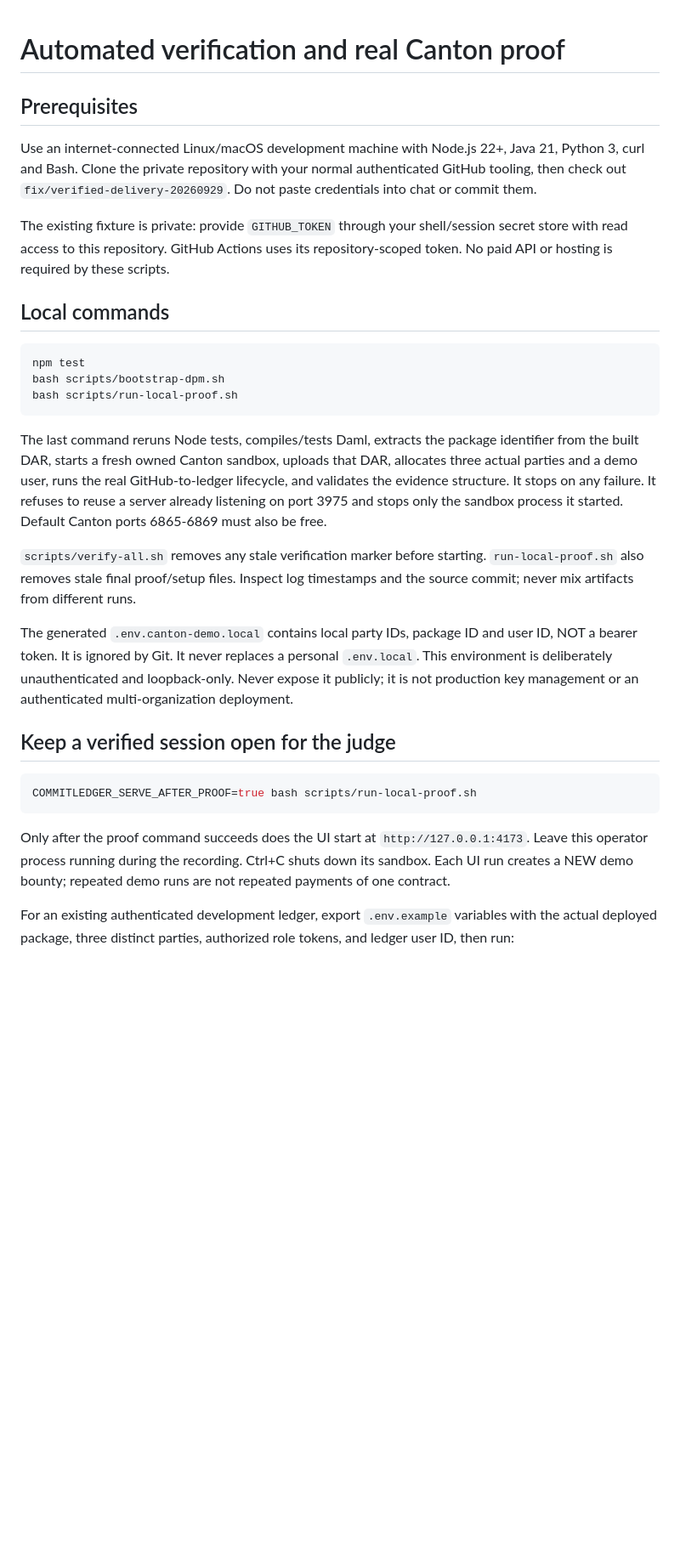
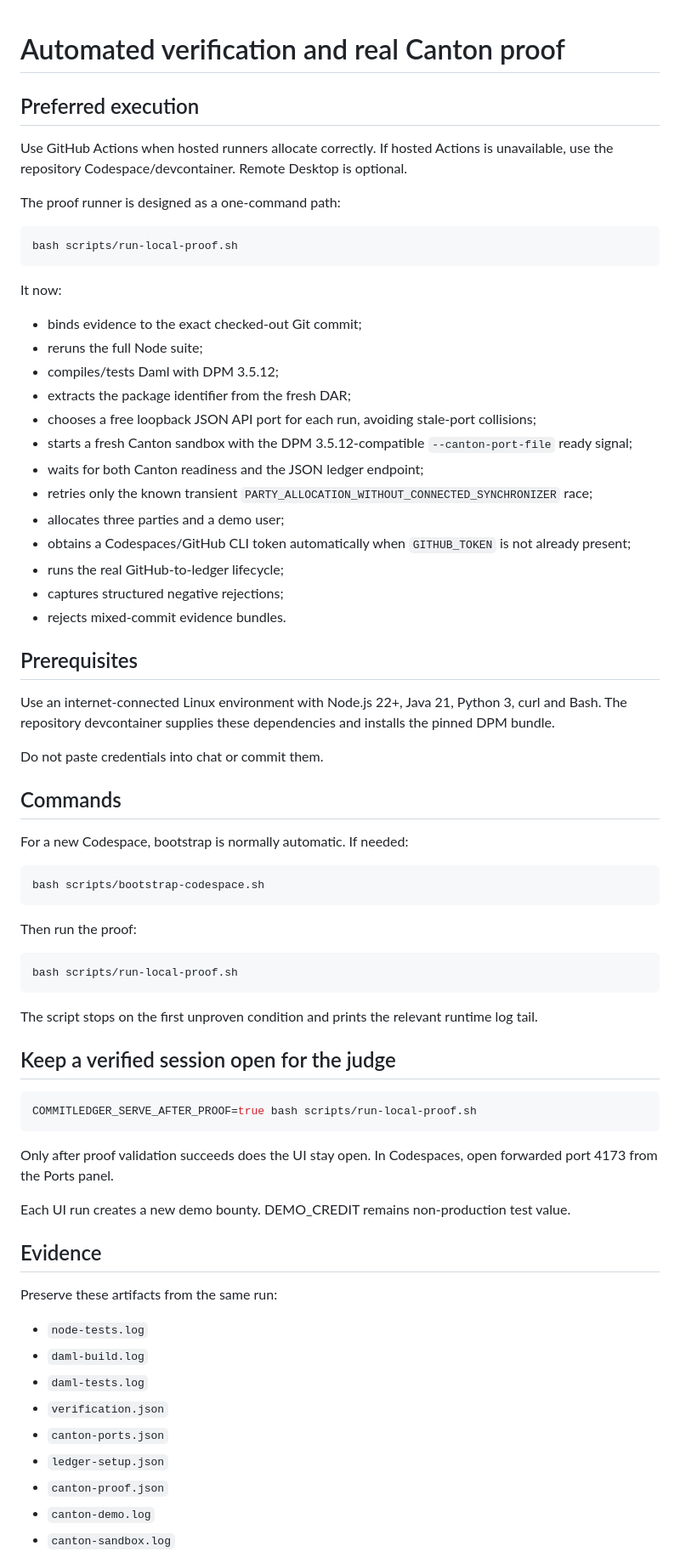
Before and after one commit to Saidur-droid/CommitLedger, a Markdown page: docs/AUTOMATED_RUNBOOK.md, the part around one of its changes. Shown at 85% size. Drawn GitHub-style; blank space fills up the shorter version.

Commit message:
docs: make proof runner one-command and collision-free

````diff
--- a/docs/AUTOMATED_RUNBOOK.md
+++ b/docs/AUTOMATED_RUNBOOK.md
@@ -1,24 +1,51 @@
 # Automated verification and real Canton proof
+
+## Preferred execution
+
+Use GitHub Actions when hosted runners allocate correctly. If hosted Actions is unavailable, use the repository Codespace/devcontainer. Remote Desktop is optional.
+
+The proof runner is designed as a one-command path:
+
+```bash
+bash scripts/run-local-proof.sh
+```
+
+It now:
+- binds evidence to the exact checked-out Git commit;
+- reruns the full Node suite;
+- compiles/tests Daml with DPM 3.5.12;
+- extracts the package identifier from the fresh DAR;
+- chooses a free loopback JSON API port for each run, avoiding stale-port collisions;
+- starts a fresh Canton sandbox with the DPM 3.5.12-compatible `--canton-port-file` ready signal;
+- waits for both Canton readiness and the JSON ledger endpoint;
+- retries only the known transient `PARTY_ALLOCATION_WITHOUT_CONNECTED_SYNCHRONIZER` race;
+- allocates three parties and a demo user;
+- obtains a Codespaces/GitHub CLI token automatically when `GITHUB_TOKEN` is not already present;
+- runs the real GitHub-to-ledger lifecycle;
+- captures structured negative rejections;
+- rejects mixed-commit evidence bundles.
 
 ## Prerequisites
 
-Use an internet-connected Linux/macOS development machine with Node.js 22+, Java 21, Python 3, curl and Bash. Clone the private repository with your normal authenticated GitHub tooling, then check out `fix/verified-delivery-20260929`. Do not paste credentials into chat or commit them.
+Use an internet-connected Linux environment with Node.js 22+, Java 21, Python 3, curl and Bash. The repository devcontainer supplies these dependencies and installs the pinned DPM bundle.
 
-The existing fixture is private: provide `GITHUB_TOKEN` through your shell/session secret store with read access to this repository. GitHub Actions uses its repository-scoped token. No paid API or hosting is required by these scripts.
+Do not paste credentials into chat or commit them.
 
-## Local commands
+## Commands
+
+For a new Codespace, bootstrap is normally automatic. If needed:
 
 ```bash
-npm test
-bash scripts/bootstrap-dpm.sh
+bash scripts/bootstrap-codespace.sh
+```
+
+Then run the proof:
+
+```bash
 bash scripts/run-local-proof.sh
 ```
 
-The last command reruns Node tests, compiles/tests Daml, extracts the package identifier from the built DAR, starts a fresh owned Canton sandbox, uploads that DAR, allocates three actual parties and a demo user, runs the real GitHub-to-ledger lifecycle, and validates the evidence structure. It stops on any failure. It refuses to reuse a server already listening on port 3975 and stops only the sandbox process it started. Default Canton ports 6865-6869 must also be free.
-
-`scripts/verify-all.sh` removes any stale verification marker before starting. `run-local-proof.sh` also removes stale final proof/setup files. Inspect log timestamps and the source commit; never mix artifacts from different runs.
-
-The generated `.env.canton-demo.local` contains local party IDs, package ID and user ID, NOT a bearer token. It is ignored by Git. It never replaces a personal `.env.local`. This environment is deliberately unauthenticated and loopback-only. Never expose it publicly; it is not production key management or an authenticated multi-organization deployment.
+The script stops on the first unproven condition and prints the relevant runtime log tail.
 
 ## Keep a verified session open for the judge
 
@@ -26,6 +53,20 @@ The generated `.env.canton-demo.local` contains local party IDs, package ID and
 COMMITLEDGER_SERVE_AFTER_PROOF=true bash scripts/run-local-proof.sh
 ```
 
-Only after the proof command succeeds does the UI start at `http://127.0.0.1:4173`. Leave this operator process running during the recording. Ctrl+C shuts down its sandbox. Each UI run creates a NEW demo bounty; repeated demo runs are not repeated payments of one contract.
+Only after proof validation succeeds does the UI stay open. In Codespaces, open forwarded port 4173 from the Ports panel.
 
-For an existing authenticated development ledger, export `.env.example` variables with the actual deployed package, three distinct parties, authorized role tokens, and ledger user ID, then run:
+Each UI run creates a new demo bounty. DEMO_CREDIT remains non-production test value.
+
+## Evidence
+
+Preserve these artifacts from the same run:
+- `node-tests.log`
+- `daml-build.log`
+- `daml-tests.log`
+- `verification.json`
+- `canton-ports.json`
+- `ledger-setup.json`
+- `canton-proof.json`
+- `canton-demo.log`
+- `canton-sandbox.log`
+
````
Also changed, not shown: other parts of docs/AUTOMATED_RUNBOOK.md (+15 -11 lines).
